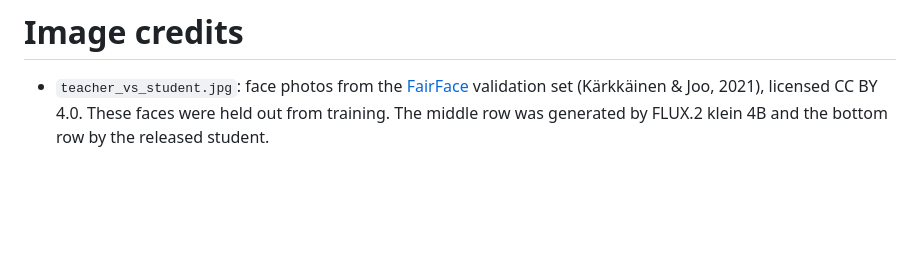
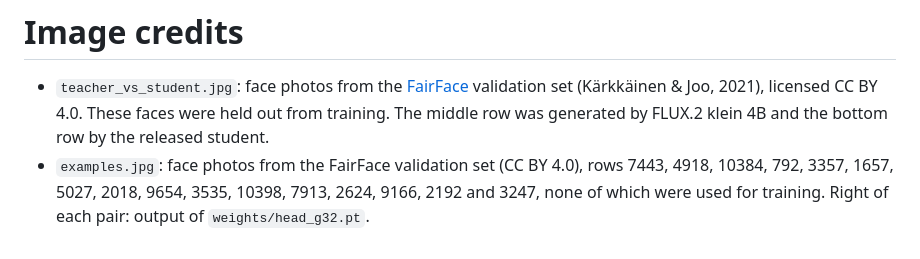
Before and after one commit to cmoirox/realtime-ai-filter-in-browser, a Markdown page: docs/images/CREDITS.md, the part around the change. Drawn GitHub-style; blank space fills up the shorter version.

```diff
--- a/docs/images/CREDITS.md
+++ b/docs/images/CREDITS.md
@@ -1,3 +1,4 @@
 # Image credits
 
 - `teacher_vs_student.jpg`: face photos from the [FairFace](https://github.com/joojs/fairface) validation set (Kärkkäinen & Joo, 2021), licensed CC BY 4.0. These faces were held out from training. The middle row was generated by FLUX.2 klein 4B and the bottom row by the released student.
+- `examples.jpg`: face photos from the FairFace validation set (CC BY 4.0), rows 7443, 4918, 10384, 792, 3357, 1657, 5027, 2018, 9654, 3535, 10398, 7913, 2624, 9166, 2192 and 3247, none of which were used for training. Right of each pair: output of `weights/head_g32.pt`.
```
Also changed, not shown: README.md (+6 -2 lines), docs/images/examples.jpg (added).
